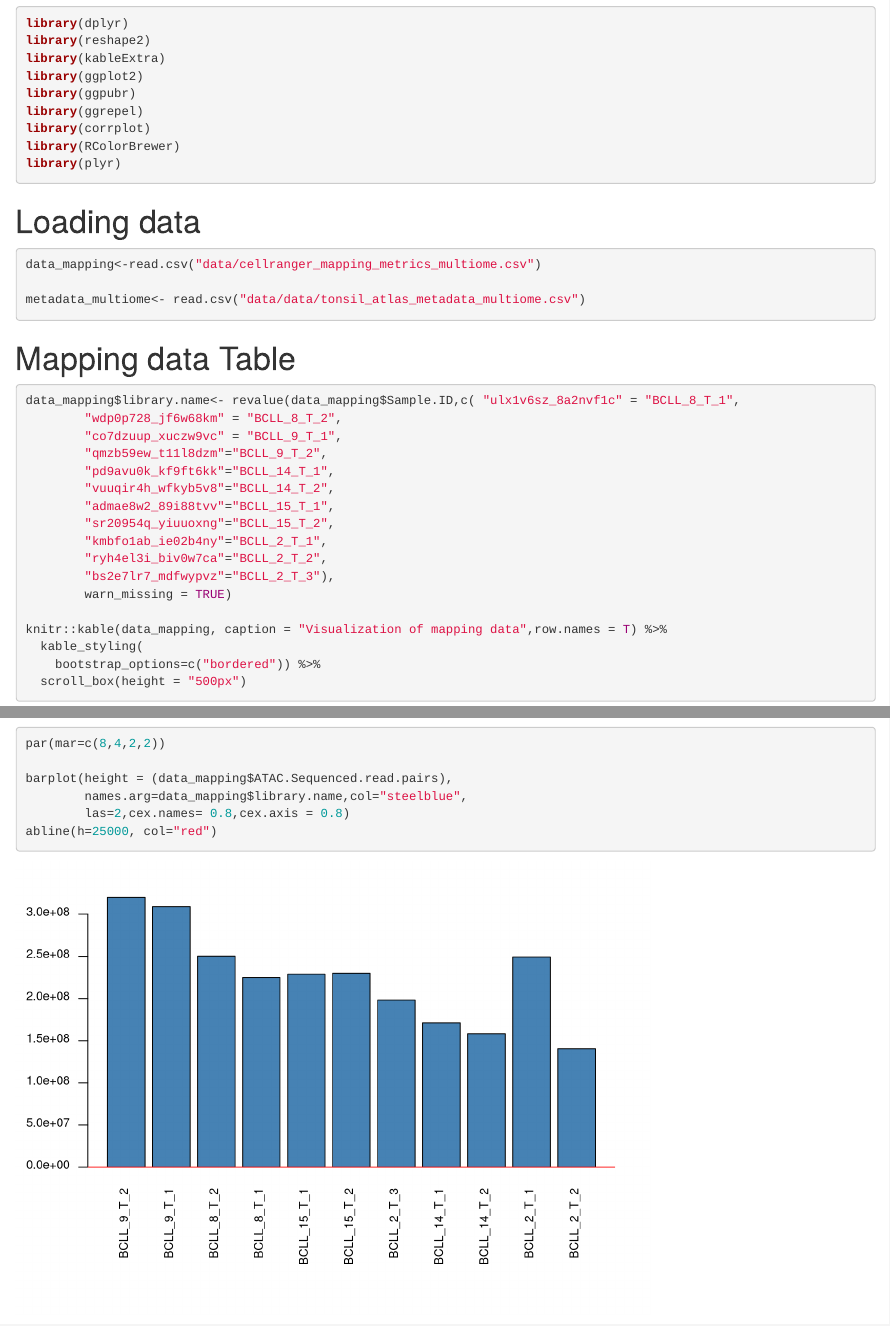
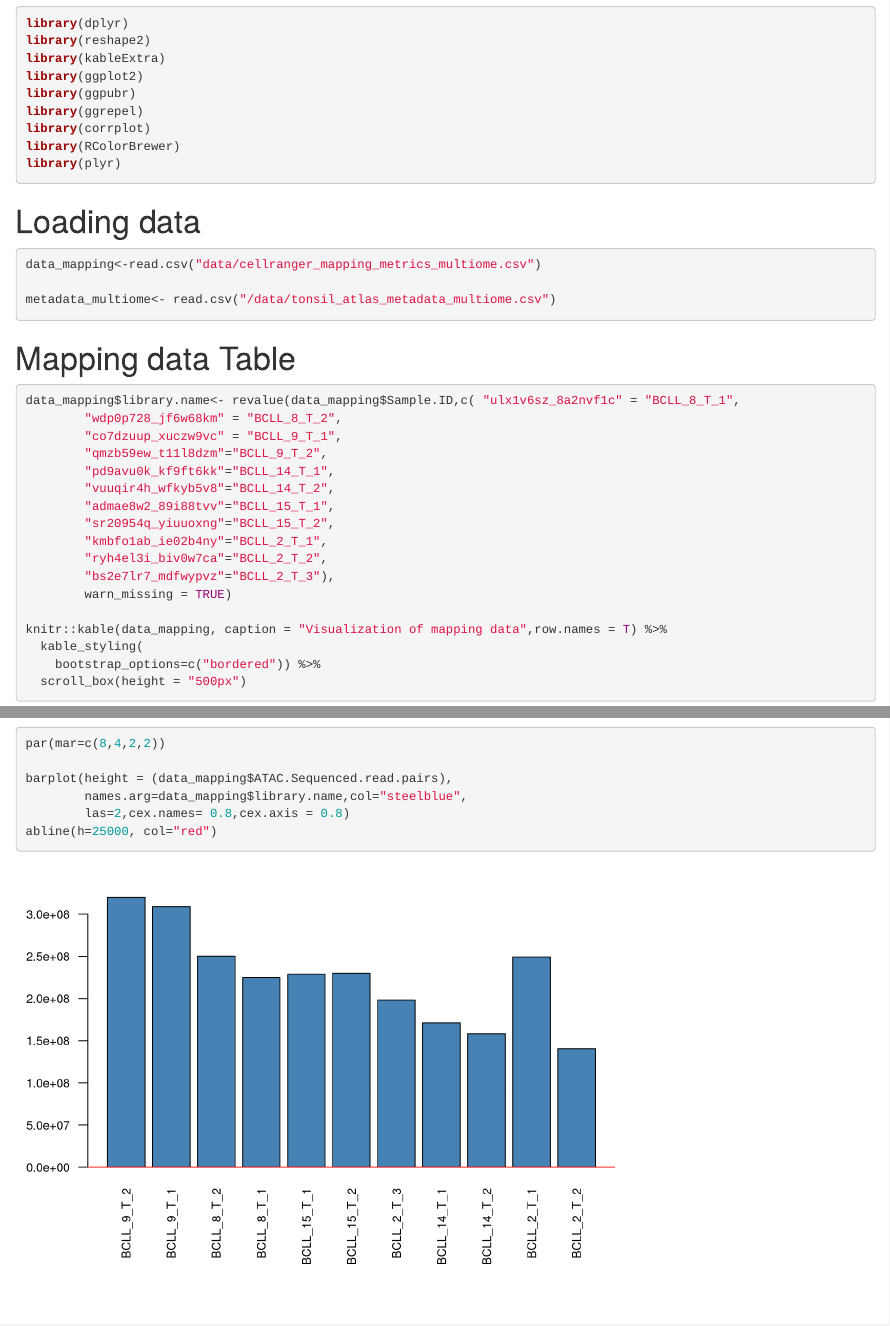
Before and after one commit to mluciarr/SingleCell_Tonsil_multiome, an R Markdown document (Understanding_metrics.Rmd): the page in a window 1100 px wide, from 150 px down, and a second part further down, joined at a grey line. Rendered offline with R 4.5, knitr and Pandoc, with nearby package versions; drawn as R Markdown's standard HTML page in place of the format the file asks for.

Commit message:
Update Understanding_metrics.Rmd

````diff
--- a/Understanding_metrics.Rmd
+++ b/Understanding_metrics.Rmd
@@ -51,7 +51,7 @@ library(plyr)
 
 data_mapping<-read.csv("data/cellranger_mapping_metrics_multiome.csv")
 
-metadata_multiome<- read.csv("data/data/tonsil_atlas_metadata_multiome.csv")
+metadata_multiome<- read.csv("/data/tonsil_atlas_metadata_multiome.csv")
 
 ```
 
````
